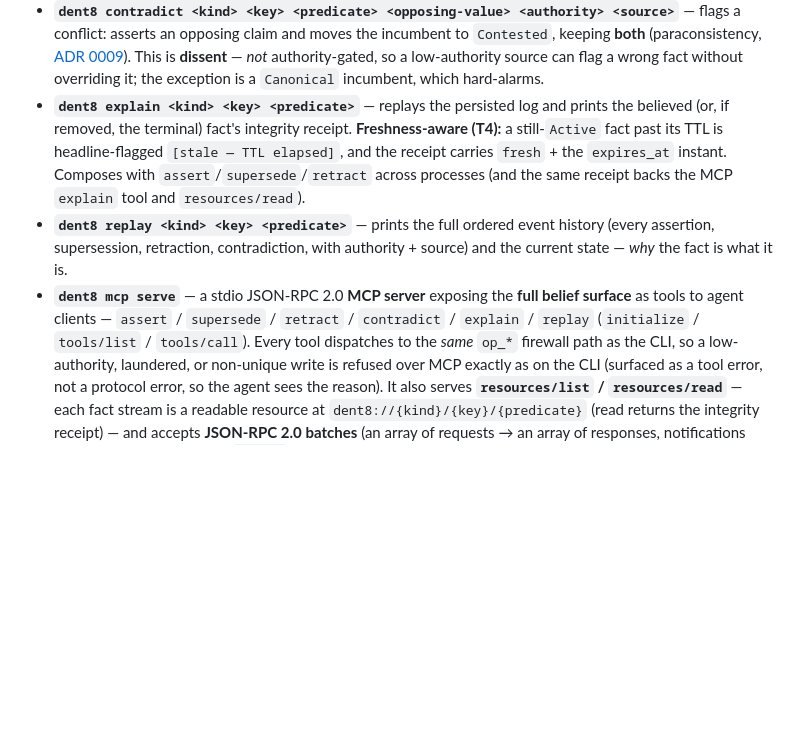
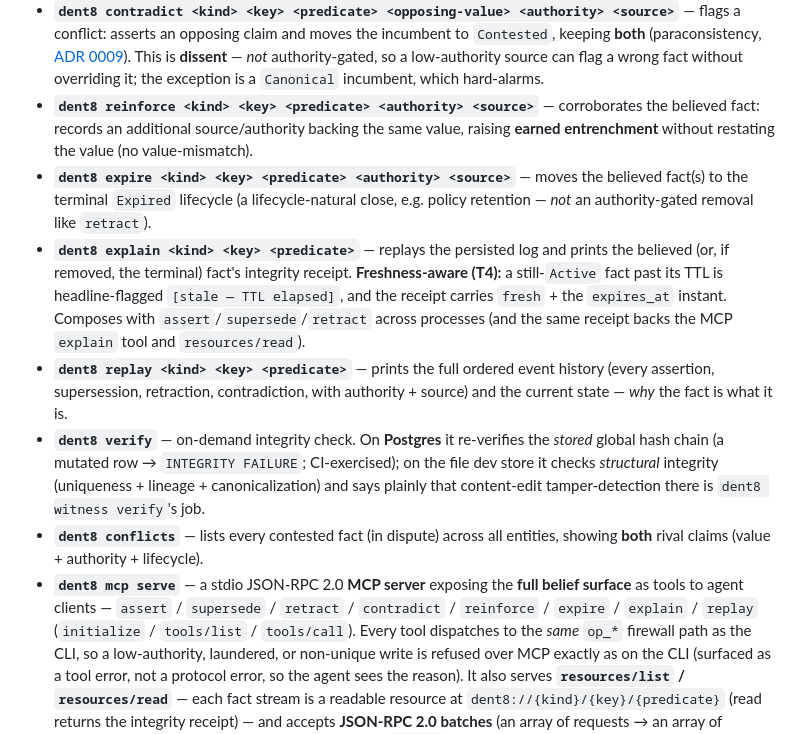
Before and after one commit to xyzzylabs/dent8, a Markdown page: docs/STATUS.md, the part around the change. Rendered like a GitHub page; blank space fills up the shorter version.

Commit message:
docs: list verify/conflicts/reinforce/expire in STATUS Runnable
Keep STATUS's Runnable section a 1:1 map of the CLI/MCP surface after Phase 2 added
the four commands (and the two MCP tools).

```diff
--- a/docs/STATUS.md
+++ b/docs/STATUS.md
@@ -39,6 +39,12 @@ matters most is *"a tested function exists"* vs *"a user can run it"*:
   keeping **both** (paraconsistency, [ADR 0009](decisions/0009-uniqueness-and-contestation.md)).
   This is **dissent** — *not* authority-gated, so a low-authority source can flag a wrong
   fact without overriding it; the exception is a `Canonical` incumbent, which hard-alarms.
+- **`dent8 reinforce <kind> <key> <predicate> <authority> <source>`** — corroborates the
+  believed fact: records an additional source/authority backing the same value, raising
+  **earned entrenchment** without restating the value (no value-mismatch).
+- **`dent8 expire <kind> <key> <predicate> <authority> <source>`** — moves the believed
+  fact(s) to the terminal `Expired` lifecycle (a lifecycle-natural close, e.g. policy
+  retention — *not* an authority-gated removal like `retract`).
 - **`dent8 explain <kind> <key> <predicate>`** — replays the persisted log and prints the
   believed (or, if removed, the terminal) fact's integrity receipt. **Freshness-aware (T4):**
   a still-`Active` fact past its TTL is headline-flagged `[stale — TTL elapsed]`, and the
@@ -48,9 +54,16 @@ matters most is *"a tested function exists"* vs *"a user can run it"*:
 - **`dent8 replay <kind> <key> <predicate>`** — prints the full ordered event history
   (every assertion, supersession, retraction, contradiction, with authority + source) and
   the current state — *why* the fact is what it is.
+- **`dent8 verify`** — on-demand integrity check. On **Postgres** it re-verifies the *stored*
+  global hash chain (a mutated row → `INTEGRITY FAILURE`; CI-exercised); on the file dev store
+  it checks *structural* integrity (uniqueness + lineage + canonicalization) and says plainly
+  that content-edit tamper-detection there is `dent8 witness verify`'s job.
+- **`dent8 conflicts`** — lists every contested fact (in dispute) across all entities, showing
+  **both** rival claims (value + authority + lifecycle).
 - **`dent8 mcp serve`** — a stdio JSON-RPC 2.0 **MCP server** exposing the **full belief
   surface** as tools to agent clients — `assert` / `supersede` / `retract` / `contradict` /
-  `explain` / `replay` (`initialize` / `tools/list` / `tools/call`). Every tool dispatches
+  `reinforce` / `expire` / `explain` / `replay` (`initialize` / `tools/list` / `tools/call`).
+  Every tool dispatches
   to the *same* `op_*` firewall path as the CLI, so a low-authority, laundered, or
   non-unique write is refused over MCP exactly as on the CLI (surfaced as a tool error,
   not a protocol error, so the agent sees the reason). It also serves **`resources/list` /
```
